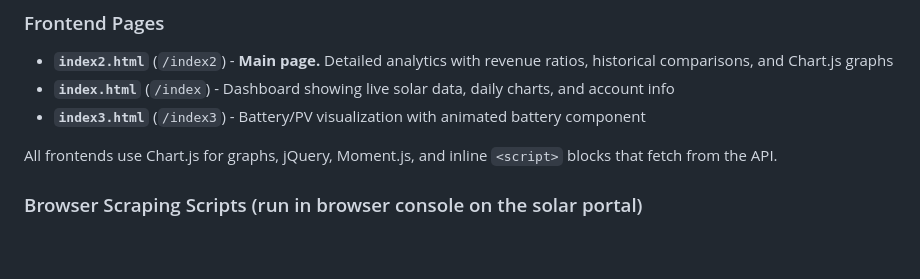
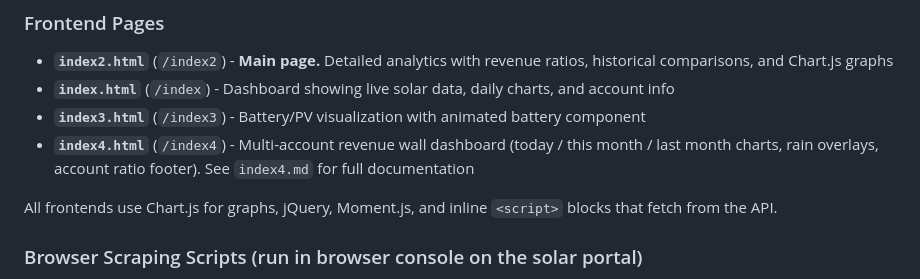
Before and after one commit to jacksjackz/TGSolarMonitorV1, a Markdown page: CLAUDE.md, the part around the change. GitHub-like rendering; blank space fills up the shorter version.

```diff
--- a/CLAUDE.md
+++ b/CLAUDE.md
@@ -45,6 +45,7 @@ Four tables, auto-created on startup:
 - **`index2.html`** (`/index2`) - **Main page.** Detailed analytics with revenue ratios, historical comparisons, and Chart.js graphs
 - **`index.html`** (`/index`) - Dashboard showing live solar data, daily charts, and account info
 - **`index3.html`** (`/index3`) - Battery/PV visualization with animated battery component
+- **`index4.html`** (`/index4`) - Multi-account revenue wall dashboard (today / this month / last month charts, rain overlays, account ratio footer). See `index4.md` for full documentation
 
 All frontends use Chart.js for graphs, jQuery, Moment.js, and inline `<script>` blocks that fetch from the API.
 
```
Also changed, not shown: index4.md (added, +226 -0 lines).
